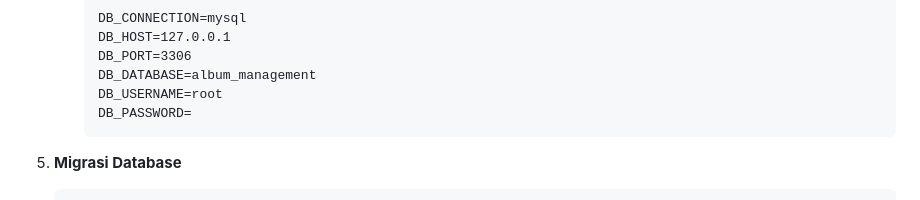
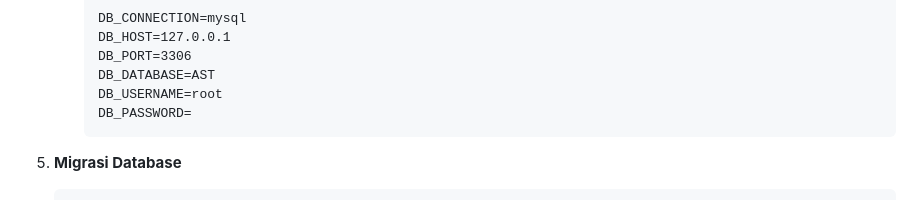
Before and after one commit to FabianTrafada/AST, a Markdown page: README.md, the part around the change printed below. Rendered like a GitHub page.

````diff
--- a/README.md
+++ b/README.md
@@ -61,7 +61,7 @@ Pastikan Anda telah menginstal prasyarat sistem di atas sebelum memulai.
      DB_CONNECTION=mysql
      DB_HOST=127.0.0.1
      DB_PORT=3306
-     DB_DATABASE=album_management
+     DB_DATABASE=AST
      DB_USERNAME=root
      DB_PASSWORD=
      ```
````
Also changed, not shown: other parts of README.md (+1 -1 lines).
